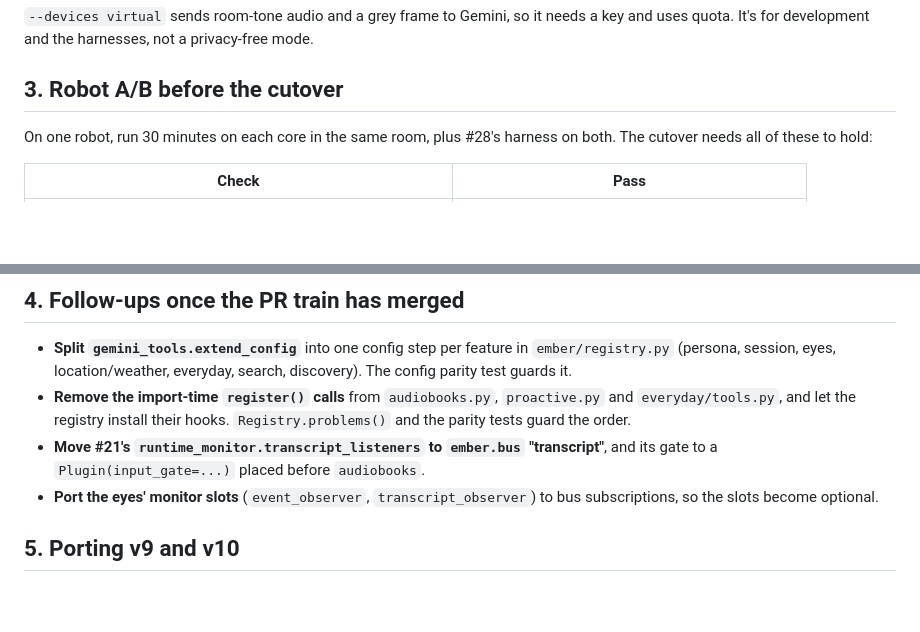
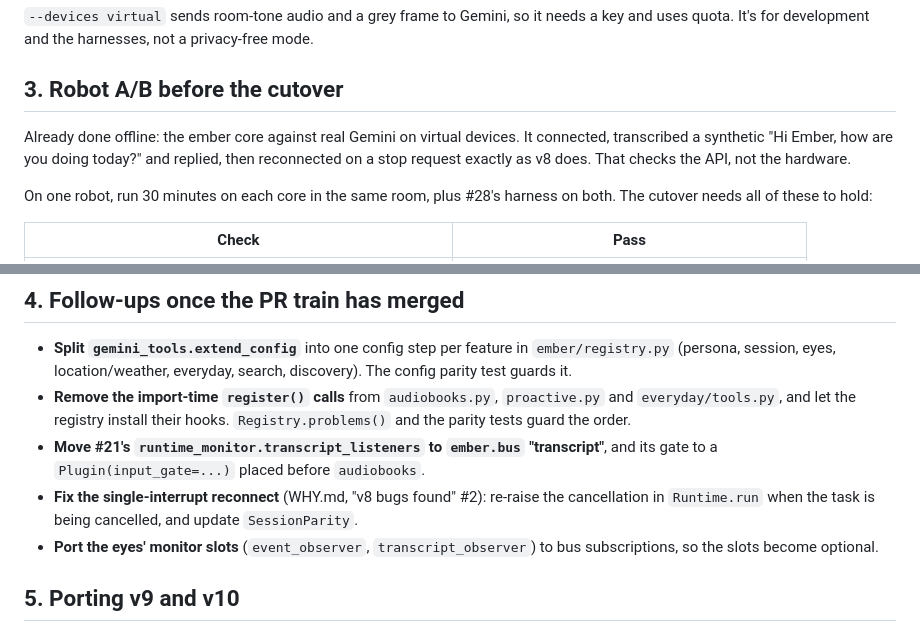
Before and after one commit to JoeKojima/Baymax, a Markdown page: docs/architecture/MIGRATION.md, 2 parts joined by grey strips. GitHub-like rendering; blank space fills up the shorter version.

```diff
--- a/docs/architecture/MIGRATION.md
+++ b/docs/architecture/MIGRATION.md
@@ -24,6 +24,9 @@ python check_release.py                   # includes tests/test_ember_*.py
 `--devices virtual` sends room-tone audio and a grey frame to Gemini, so it needs a key and uses quota. It's for development and the harnesses, not a privacy-free mode.
 
 ## 3. Robot A/B before the cutover
+
+Already done offline: the ember core against real Gemini on virtual devices. It connected, transcribed a synthetic "Hi Ember, how are you doing today?" and replied, then reconnected on a stop request exactly as v8 does. That checks the API, not the hardware.
+
 On one robot, run 30 minutes on each core in the same room, plus #28's harness on both. The cutover needs all of these to hold:
 
 | Check | Pass |
@@ -44,6 +47,7 @@ Record results in the PR using the TESTING_PROTOCOL format. James signs off.
 - **Split `gemini_tools.extend_config`** into one config step per feature in `ember/registry.py` (persona, session, eyes, location/weather, everyday, search, discovery). The config parity test guards it.
 - **Remove the import-time `register()` calls** from `audiobooks.py`, `proactive.py` and `everyday/tools.py`, and let the registry install their hooks. `Registry.problems()` and the parity tests guard the order.
 - **Move #21's `runtime_monitor.transcript_listeners` to `ember.bus` "transcript"**, and its gate to a `Plugin(input_gate=...)` placed before `audiobooks`.
+- **Fix the single-interrupt reconnect** (WHY.md, "v8 bugs found" #2): re-raise the cancellation in `Runtime.run` when the task is being cancelled, and update `SessionParity`.
 - **Port the eyes' monitor slots** (`event_observer`, `transcript_observer`) to bus subscriptions, so the slots become optional.
 
 ## 5. Porting v9 and v10
```
Also changed, not shown: docs/architecture/WHY.md (+9 -0 lines).
